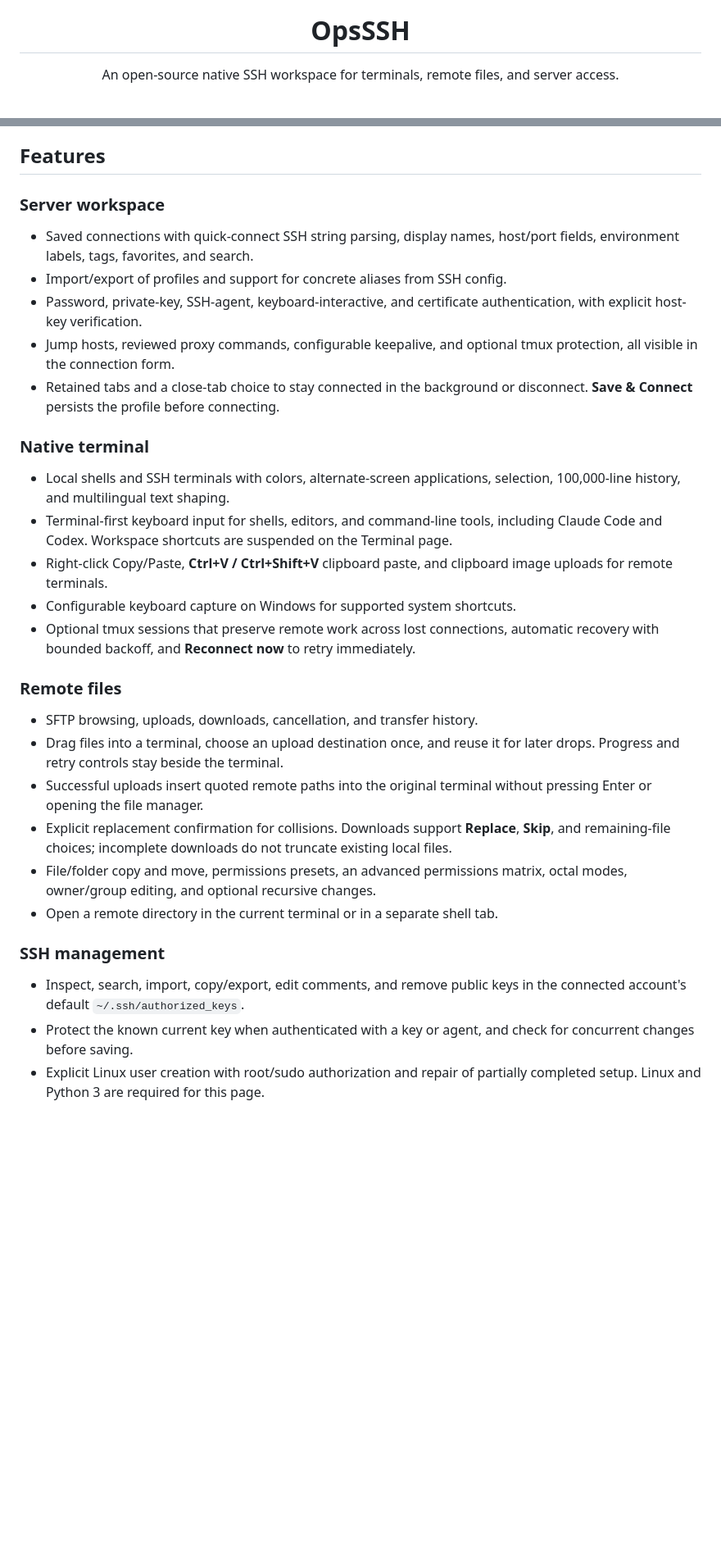
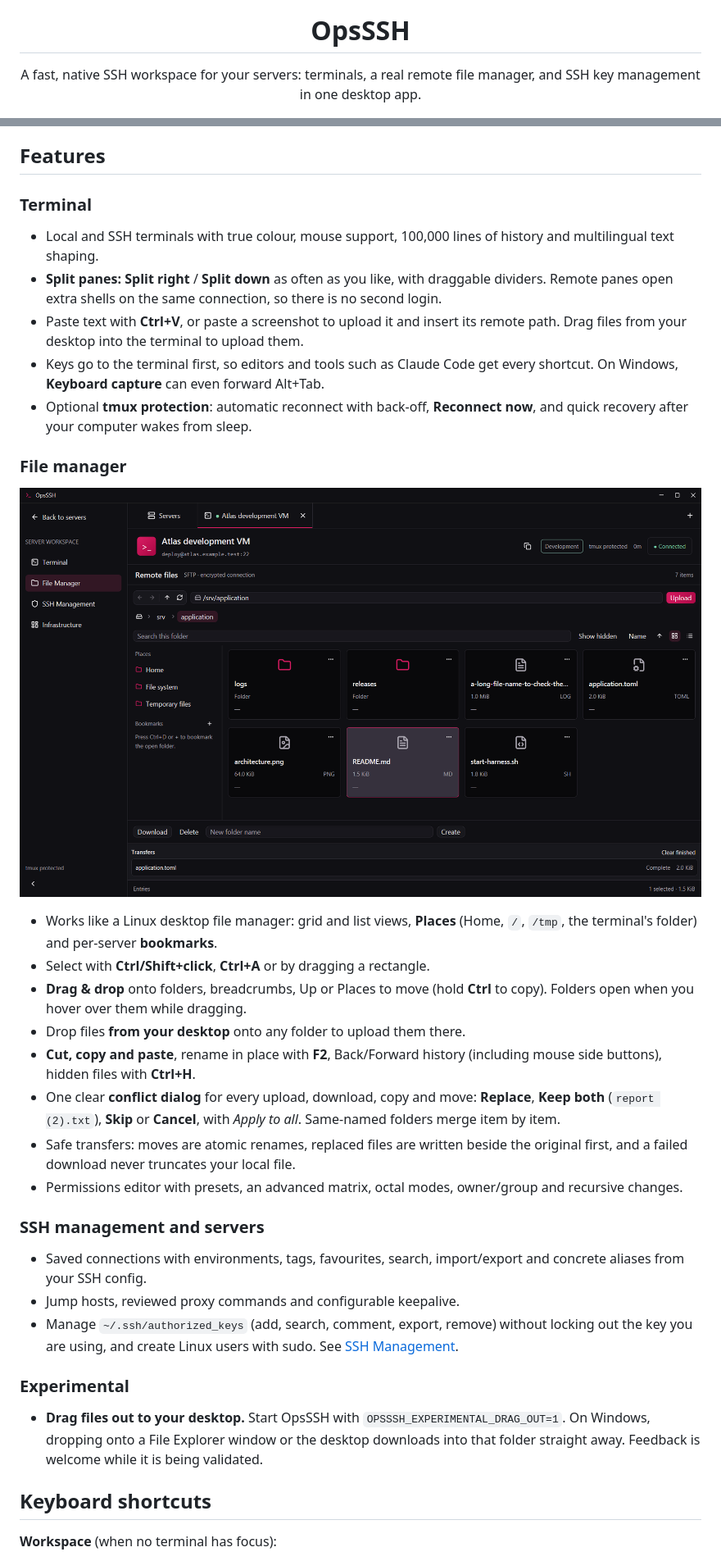
Before and after one commit to priyansx01/OpsSSH, a Markdown page: README.md, 2 parts joined by grey strips. Shown at 82% size. Drawn GitHub-style; pictures changed too: assets/screenshots/file-manager.png (added); blank space fills up the shorter version.

```diff
--- a/README.md
+++ b/README.md
@@ -5,7 +5,8 @@
 <h1 align="center">OpsSSH</h1>
 
 <p align="center">
-  An open-source native SSH workspace for terminals, remote files, and server access.
+  A fast, native SSH workspace for your servers: terminals, a real remote file manager,
+  and SSH key management in one desktop app.
 </p>
 
 <p align="center">
@@ -29,52 +81,54 @@ remain work for the 1.0 release. There is no telemetry.
 
 ## Features
 
-### Server workspace
+### Terminal
+- Local and SSH terminals with true colour, mouse support, 100,000 lines of
+  history and multilingual text shaping.
+- **Split panes:** **Split right** / **Split down** as often as you like, with
+  draggable dividers. Remote panes open extra shells on the same connection, so
+  there is no second login.
+- Paste text with **Ctrl+V**, or paste a screenshot to upload it and insert its
+  remote path. Drag files from your desktop into the terminal to upload them.
+- Keys go to the terminal first, so editors and tools such as Claude Code get
+  every shortcut. On Windows, **Keyboard capture** can even forward Alt+Tab.
+- Optional **tmux protection**: automatic reconnect with back-off, **Reconnect now**,
+  and quick recovery after your computer wakes from sleep.
 
-- Saved connections with quick-connect SSH string parsing, display names,
-  host/port fields, environment labels, tags, favorites, and search.
-- Import/export of profiles and support for concrete aliases from SSH config.
-- Password, private-key, SSH-agent, keyboard-interactive, and certificate
-  authentication, with explicit host-key verification.
-- Jump hosts, reviewed proxy commands, configurable keepalive, and optional tmux
-  protection, all visible in the connection form.
-- Retained tabs and a close-tab choice to stay connected in the background or
-  disconnect. **Save & Connect** persists the profile before connecting.
+### File manager
 
-### Native terminal
+![The OpsSSH file manager](assets/screenshots/file-manager.png)
 
-- Local shells and SSH terminals with colors, alternate-screen applications,
-  selection, 100,000-line history, and multilingual text shaping.
-- Terminal-first keyboard input for shells, editors, and command-line tools,
-  including Claude Code and Codex. Workspace shortcuts are suspended on the
-  Terminal page.
-- Right-click Copy/Paste, **Ctrl+V / Ctrl+Shift+V** clipboard paste, and clipboard
-  image uploads for remote terminals.
-- Configurable keyboard capture on Windows for supported system shortcuts.
-- Optional tmux sessions that preserve remote work across lost connections,
-  automatic recovery with bounded backoff, and **Reconnect now** to retry
-  immediately.
+- Works like a Linux desktop file manager: grid and list views, **Places**
+  (Home, `/`, `/tmp`, the terminal's folder) and per-server **bookmarks**.
+- Select with **Ctrl/Shift+click**, **Ctrl+A** or by dragging a rectangle.
+- **Drag & drop** onto folders, breadcrumbs, Up or Places to move (hold **Ctrl**
+  to copy). Folders open when you hover over them while dragging.
+- Drop files **from your desktop** onto any folder to upload them there.
+- **Cut, copy and paste**, rename in place with **F2**, Back/Forward history
+  (including mouse side buttons), hidden files with **Ctrl+H**.
+- One clear **conflict dialog** for every upload, download, copy and move:
+  **Replace**, **Keep both** (`report (2).txt`), **Skip** or **Cancel**, with
+  *Apply to all*. Same-named folders merge item by item.
+- Safe transfers: moves are atomic renames, replaced files are written beside
+  the original first, and a failed download never truncates your local file.
+- Permissions editor with presets, an advanced matrix, octal modes, owner/group
+  and recursive changes.
 
-### Remote files
+### SSH management and servers
+- Saved connections with environments, tags, favourites, search, import/export
+  and concrete aliases from your SSH config.
+- Jump hosts, reviewed proxy commands and configurable keepalive.
+- Manage `~/.ssh/authorized_keys` (add, search, comment, export, remove) without
+  locking out the key you are using, and create Linux users with sudo.
+  See [SSH Management](docs/SSH_MANAGEMENT.md).
 
-- SFTP browsing, uploads, downloads, cancellation, and transfer history.
-- Drag files into a terminal, choose an upload destination once, and reuse it
-  for later drops. Progress and retry controls stay beside the terminal.
-- Successful uploads insert quoted remote paths into the original terminal
-  without pressing Enter or opening the file manager.
-- Explicit replacement confirmation for collisions. Downloads support
-  **Replace**, **Skip**, and remaining-file choices; incomplete downloads do
-  not truncate existing local files.
-- File/folder copy and move, permissions presets, an advanced permissions matrix,
-  octal modes, owner/group editing, and optional recursive changes.
-- Open a remote directory in the current terminal or in a separate shell tab.
+### Experimental
+- **Drag files out to your desktop.** Start OpsSSH with
+  `OPSSSH_EXPERIMENTAL_DRAG_OUT=1`. On Windows, dropping onto a File Explorer
+  window or the desktop downloads into that folder straight away. Feedback is
+  welcome while it is being validated.
 
-### SSH management
+## Keyboard shortcuts
 
-- Inspect, search, import, copy/export, edit comments, and remove public keys in
-  the connected account's default `~/.ssh/authorized_keys`.
-- Protect the known current key when authenticated with a key or agent, and
-  check for concurrent changes before saving.
-- Explicit Linux user creation with root/sudo authorization and repair of
-  partially completed setup. Linux and Python 3 are required for this page.
+**Workspace** (when no terminal has focus):
 
```
Also changed, not shown: other parts of README.md (+136 -176 lines), CHANGELOG.md (+24 -5 lines), docs/FILES-AND-RECOVERY.md (+40 -8 lines), assets/screenshots/servers.png (added).
